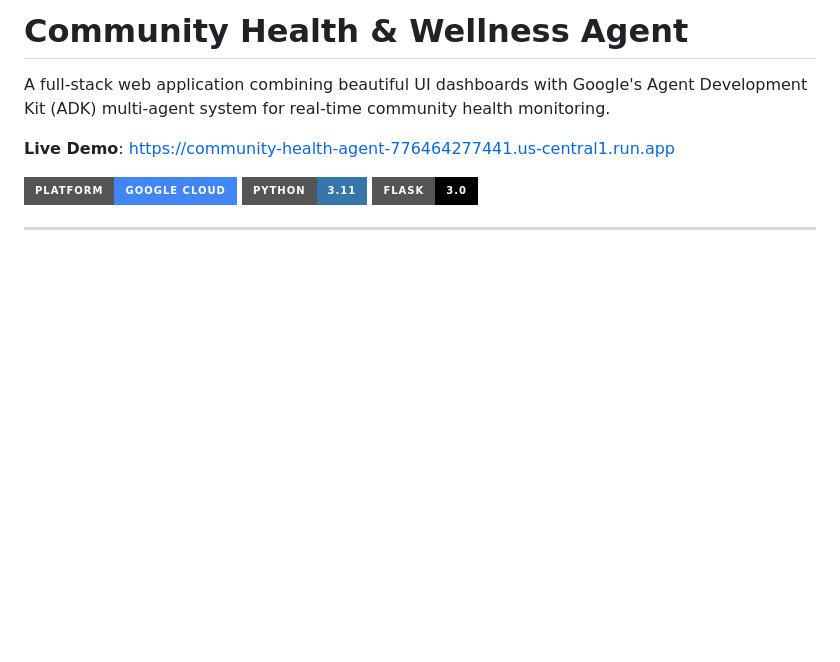
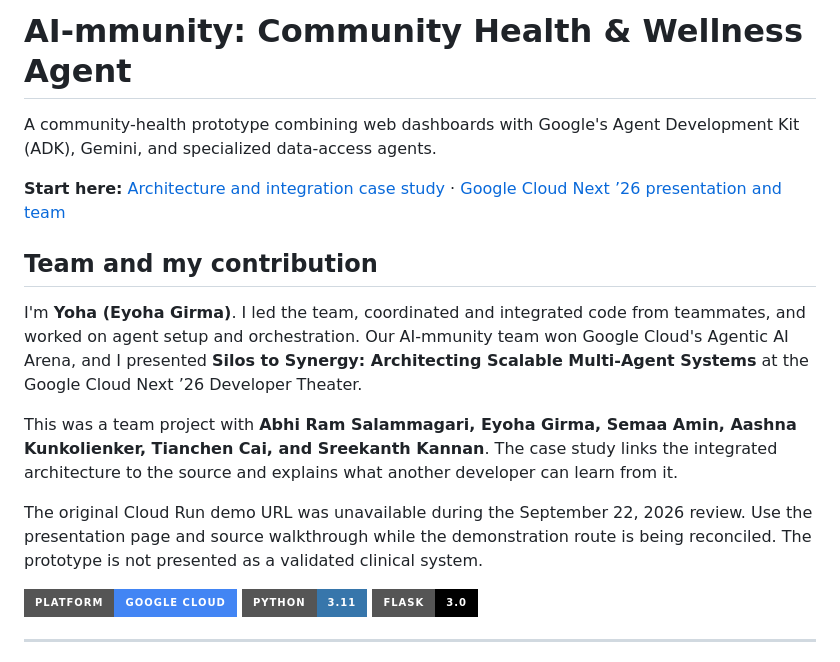
Before and after one commit to Yoha02/agent4good, a Markdown page: README.md, the part around the change. GitHub-like rendering; badges without logos; blank space fills up the shorter version.

Commit message:
Document AI-mmunity leadership, integration, and architecture lessons

```diff
--- a/README.md
+++ b/README.md
@@ -1,8 +1,16 @@
-# Community Health & Wellness Agent
+# AI-mmunity: Community Health & Wellness Agent
 
-A full-stack web application combining beautiful UI dashboards with Google's Agent Development Kit (ADK) multi-agent system for real-time community health monitoring.
+A community-health prototype combining web dashboards with Google's Agent Development Kit (ADK), Gemini, and specialized data-access agents.
 
-**Live Demo**: https://community-health-agent-776464277441.us-central1.run.app
+**Start here:** [Architecture and integration case study](docs/CASE_STUDY.md) · [Google Cloud Next ’26 presentation and team](https://yoha02.github.io/A4G_LandingPage/)
+
+## Team and my contribution
+
+I'm **Yoha (Eyoha Girma)**. I led the team, coordinated and integrated code from teammates, and worked on agent setup and orchestration. Our AI-mmunity team won Google Cloud's Agentic AI Arena, and I presented **Silos to Synergy: Architecting Scalable Multi-Agent Systems** at the Google Cloud Next ’26 Developer Theater.
+
+This was a team project with **Abhi Ram Salammagari, Eyoha Girma, Semaa Amin, Aashna Kunkolienker, Tianchen Cai, and Sreekanth Kannan**. The case study links the integrated architecture to the source and explains what another developer can learn from it.
+
+The original Cloud Run demo URL was unavailable during the September 22, 2026 review. Use the presentation page and source walkthrough while the demonstration route is being reconciled. The prototype is not presented as a validated clinical system.
 
 ![Platform Overview](https://img.shields.io/badge/Platform-Google_Cloud-4285F4?style=for-the-badge&logo=google-cloud)
 ![Python](https://img.shields.io/badge/Python-3.11-3776AB?style=for-the-badge&logo=python)
```
Also changed, not shown: docs/CASE_STUDY.md (added, +77 -0 lines).
